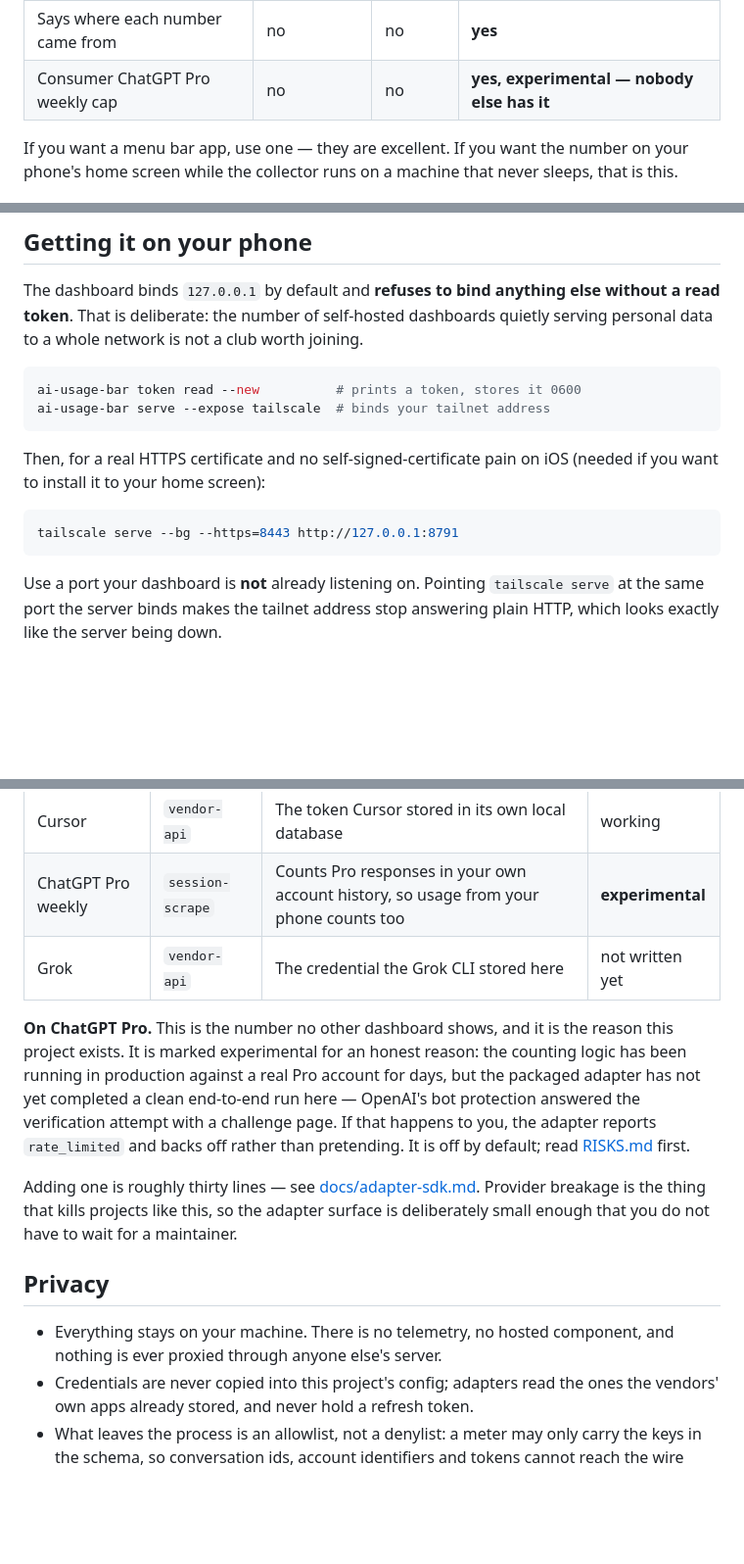
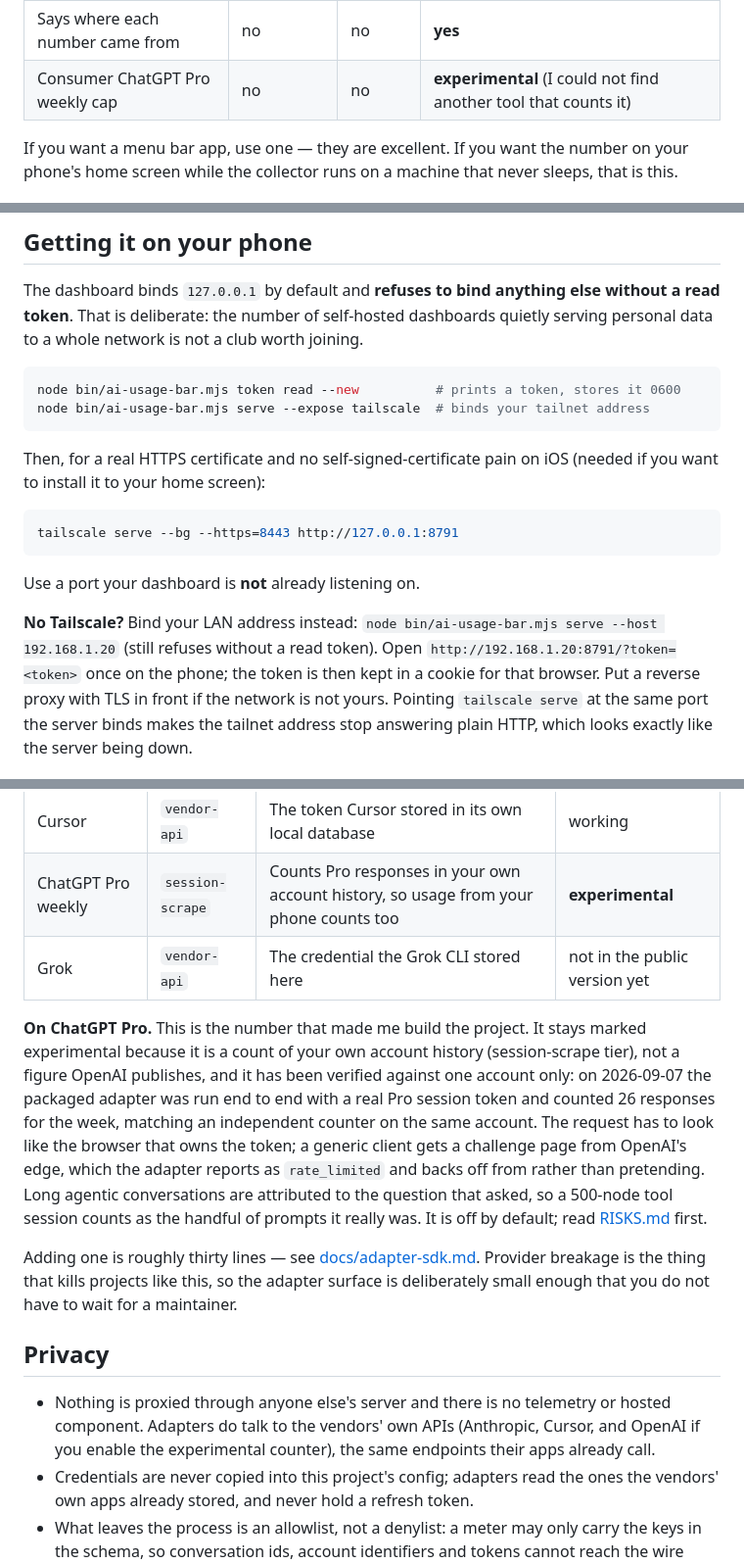
Before and after one commit to duct-tape2/ai-usage-bar, a Markdown page: README.md, 3 parts joined by grey strips. Shown at 98% size. Drawn GitHub-style; blank space fills up the shorter version.

````diff
--- a/README.md
+++ b/README.md
@@ -32,7 +54,7 @@ What none of them do:
 | Runs headless on a NAS / server | no | partly | **yes** |
 | Survives the laptop going to sleep | no | no | **yes** |
 | Says where each number came from | no | no | **yes** |
-| Consumer ChatGPT Pro weekly cap | no | no | **yes, experimental — nobody else has it** |
+| Consumer ChatGPT Pro weekly cap | no | no | **experimental** (I could not find another tool that counts it) |
 
 If you want a menu bar app, use one — they are excellent. If you want the number on
 your phone's home screen while the collector runs on a machine that never sleeps,
@@ -140,8 +162,8 @@ without a read token**. That is deliberate: the number of self-hosted dashboards
 quietly serving personal data to a whole network is not a club worth joining.
 
 ```bash
-ai-usage-bar token read --new          # prints a token, stores it 0600
-ai-usage-bar serve --expose tailscale  # binds your tailnet address
+node bin/ai-usage-bar.mjs token read --new          # prints a token, stores it 0600
+node bin/ai-usage-bar.mjs serve --expose tailscale  # binds your tailnet address
 ```
 
 Then, for a real HTTPS certificate and no self-signed-certificate pain on iOS
@@ -151,7 +173,12 @@ Then, for a real HTTPS certificate and no self-signed-certificate pain on iOS
 tailscale serve --bg --https=8443 http://127.0.0.1:8791
 ```
 
-Use a port your dashboard is **not** already listening on. Pointing `tailscale serve`
+Use a port your dashboard is **not** already listening on.
+
+**No Tailscale?** Bind your LAN address instead: `node bin/ai-usage-bar.mjs serve --host 192.168.1.20`
+(still refuses without a read token). Open `http://192.168.1.20:8791/?token=<token>` once on
+the phone; the token is then kept in a cookie for that browser. Put a reverse proxy with TLS in
+front if the network is not yours. Pointing `tailscale serve`
 at the same port the server binds makes the tailnet address stop answering plain
 HTTP, which looks exactly like the server being down.
 
@@ -181,15 +219,18 @@ them — **this matters, please read it.**
 | Claude (Pro/Max) | `vendor-api` | The OAuth credential Claude Code stored here, against Anthropic's usage endpoint | working |
 | Cursor | `vendor-api` | The token Cursor stored in its own local database | working |
 | ChatGPT Pro weekly | `session-scrape` | Counts Pro responses in your own account history, so usage from your phone counts too | **experimental** |
-| Grok | `vendor-api` | The credential the Grok CLI stored here | not written yet |
+| Grok | `vendor-api` | The credential the Grok CLI stored here | not in the public version yet |
 
-**On ChatGPT Pro.** This is the number no other dashboard shows, and it is the
-reason this project exists. It is marked experimental for an honest reason: the
-counting logic has been running in production against a real Pro account for
-days, but the packaged adapter has not yet completed a clean end-to-end run here
-— OpenAI's bot protection answered the verification attempt with a challenge
-page. If that happens to you, the adapter reports `rate_limited` and backs off
-rather than pretending. It is off by default; read [RISKS.md](RISKS.md) first.
+**On ChatGPT Pro.** This is the number that made me build the project. It stays marked
+experimental because it is a count of your own account history (session-scrape tier), not
+a figure OpenAI publishes, and it has been verified against one account only: on
+2026-09-07 the packaged adapter was run end to end with a real Pro session token and
+counted 26 responses for the week, matching an independent counter on the same account.
+The request has to look like the browser that owns the token; a generic client gets a
+challenge page from OpenAI's edge, which the adapter reports as `rate_limited` and backs
+off from rather than pretending. Long agentic conversations are attributed to the question
+that asked, so a 500-node tool session counts as the handful of prompts it really was. It
+is off by default; read [RISKS.md](RISKS.md) first.
 
 Adding one is roughly thirty lines — see [docs/adapter-sdk.md](docs/adapter-sdk.md).
 Provider breakage is the thing that kills projects like this, so the adapter surface
@@ -197,8 +238,9 @@ is deliberately small enough that you do not have to wait for a maintainer.
 
 ## Privacy
 
-- Everything stays on your machine. There is no telemetry, no hosted component, and
-  nothing is ever proxied through anyone else's server.
+- Nothing is proxied through anyone else's server and there is no telemetry or hosted
+  component. Adapters do talk to the vendors' own APIs (Anthropic, Cursor, and OpenAI if
+  you enable the experimental counter), the same endpoints their apps already call.
 - Credentials are never copied into this project's config; adapters read the ones
   the vendors' own apps already stored, and never hold a refresh token.
 - What leaves the process is an allowlist, not a denylist: a meter may only carry
````
Also changed, not shown: other parts of README.md (+45 -12 lines), .github/ISSUE_TEMPLATE/wrong-number.md (added, +21 -0 lines), CHANGELOG.md (added, +11 -0 lines), CONTRIBUTING.md (added, +28 -0 lines), docs/screenshots/desktop.png (added), docs/screenshots/phone.png (added), 1 other file.
